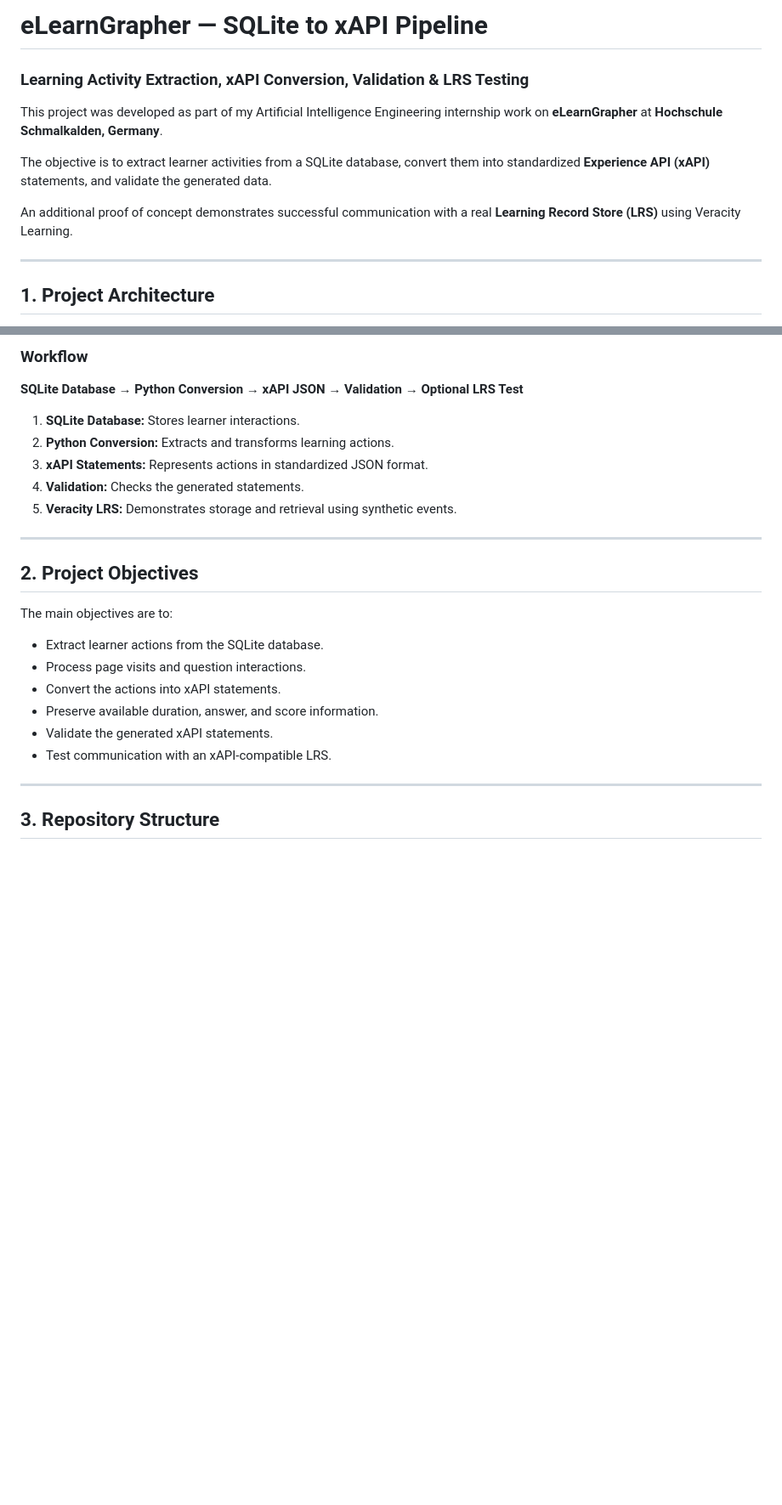
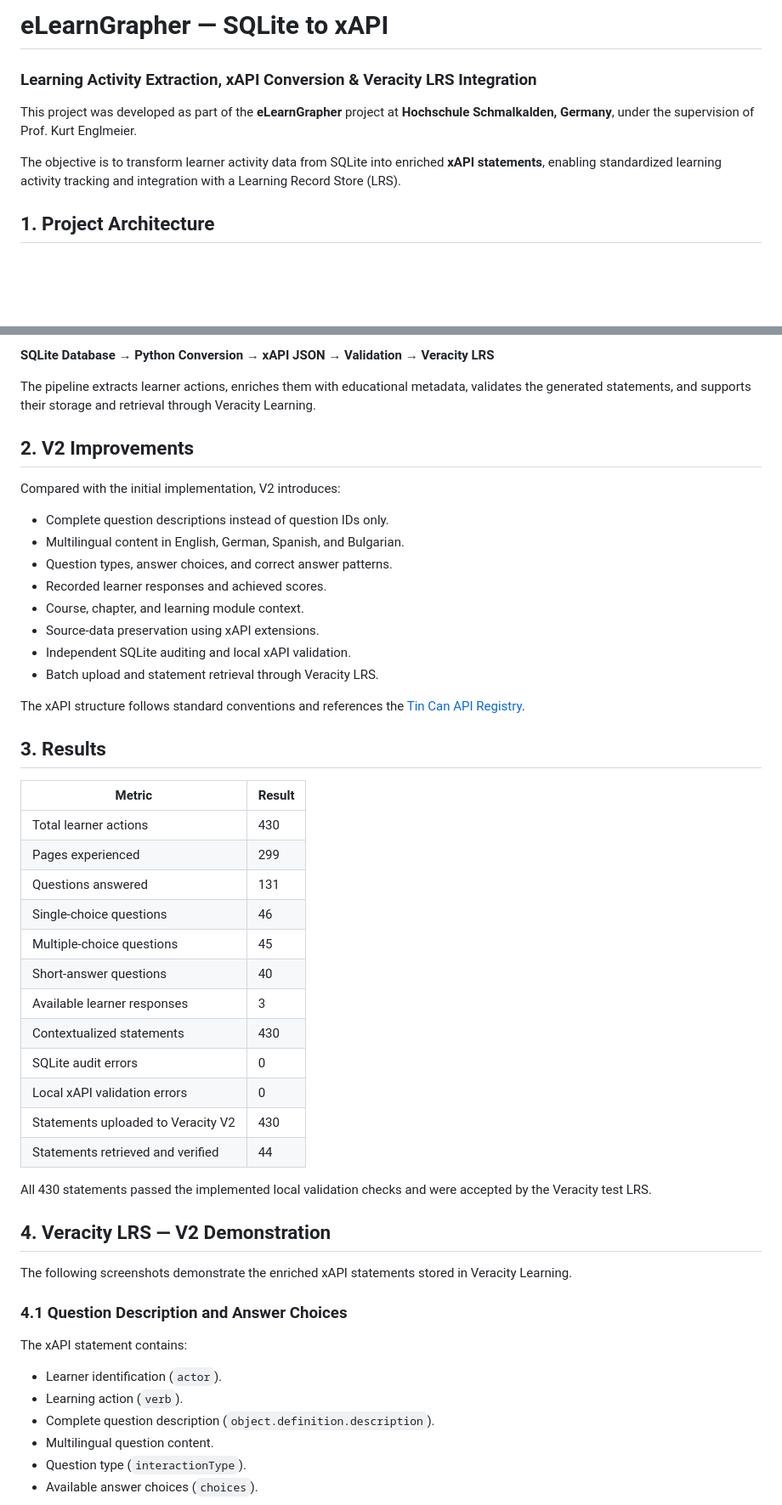
Before and after one commit to mohamediyedlagha/eLearnGrapher-xAPI, a Markdown page: README.md, 2 parts joined by grey strips. Shown at 85% size. GitHub-like rendering; blank space fills up the shorter version.

```diff
--- a/README.md
+++ b/README.md
@@ -1,15 +1,11 @@
 
-# eLearnGrapher — SQLite to xAPI Pipeline
+# eLearnGrapher — SQLite to xAPI
 
-### Learning Activity Extraction, xAPI Conversion, Validation & LRS Testing
+### Learning Activity Extraction, xAPI Conversion & Veracity LRS Integration
 
-This project was developed as part of my Artificial Intelligence Engineering internship work on **eLearnGrapher** at **Hochschule Schmalkalden, Germany**.
+This project was developed as part of the **eLearnGrapher** project at **Hochschule Schmalkalden, Germany**, under the supervision of Prof. Kurt Englmeier.
 
-The objective is to extract learner activities from a SQLite database, convert them into standardized **Experience API (xAPI)** statements, and validate the generated data.
-
-An additional proof of concept demonstrates successful communication with a real **Learning Record Store (LRS)** using Veracity Learning.
-
----
+The objective is to transform learner activity data from SQLite into enriched **xAPI statements**, enabling standardized learning activity tracking and integration with a Learning Record Store (LRS).
 
 ## 1. Project Architecture
 
@@ -17,27 +13,54 @@ An additional proof of concept demonstrates successful communication with a real
 
-### Workflow
+**SQLite Database → Python Conversion → xAPI JSON → Validation → Veracity LRS**
 
-**SQLite Database → Python Conversion → xAPI JSON → Validation → Optional LRS Test**
+The pipeline extracts learner actions, enriches them with educational metadata, validates the generated statements, and supports their storage and retrieval through Veracity Learning.
 
-1. **SQLite Database:** Stores learner interactions.
-2. **Python Conversion:** Extracts and transforms learning actions.
-3. **xAPI Statements:** Represents actions in standardized JSON format.
-4. **Validation:** Checks the generated statements.
-5. **Veracity LRS:** Demonstrates storage and retrieval using synthetic events.
+## 2. V2 Improvements
 
----
+Compared with the initial implementation, V2 introduces:
 
-## 2. Project Objectives
+- Complete question descriptions instead of question IDs only.
+- Multilingual content in English, German, Spanish, and Bulgarian.
+- Question types, answer choices, and correct answer patterns.
+- Recorded learner responses and achieved scores.
+- Course, chapter, and learning module context.
+- Source-data preservation using xAPI extensions.
+- Independent SQLite auditing and local xAPI validation.
+- Batch upload and statement retrieval through Veracity LRS.
 
-The main objectives are to:
+The xAPI structure follows standard conventions and references the [Tin Can API Registry](https://registry.tincanapi.com/).
 
-- Extract learner actions from the SQLite database.
-- Process page visits and question interactions.
-- Convert the actions into xAPI statements.
-- Preserve available duration, answer, and score information.
-- Validate the generated xAPI statements.
-- Test communication with an xAPI-compatible LRS.
+## 3. Results
 
----
+| Metric | Result |
+|--------|--------|
+| Total learner actions | 430 |
+| Pages experienced | 299 |
+| Questions answered | 131 |
+| Single-choice questions | 46 |
+| Multiple-choice questions | 45 |
+| Short-answer questions | 40 |
+| Available learner responses | 3 |
+| Contextualized statements | 430 |
+| SQLite audit errors | 0 |
+| Local xAPI validation errors | 0 |
+| Statements uploaded to Veracity V2 | 430 |
+| Statements retrieved and verified | 44 |
 
-## 3. Repository Structure
+All 430 statements passed the implemented local validation checks and were accepted by the Veracity test LRS.
+
+## 4. Veracity LRS — V2 Demonstration
+
+The following screenshots demonstrate the enriched xAPI statements stored in Veracity Learning.
+
+### 4.1 Question Description and Answer Choices
+
+The xAPI statement contains:
+
+- Learner identification (`actor`).
+- Learning action (`verb`).
+- Complete question description (`object.definition.description`).
+- Multilingual question content.
+- Question type (`interactionType`).
+- Available answer choices (`choices`).
+
```
Also changed, not shown: other parts of README.md (+82 -377 lines), images/4.png (added), images/5.png (added).
